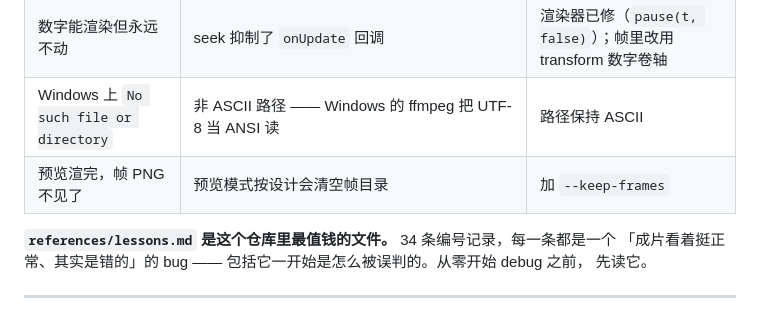
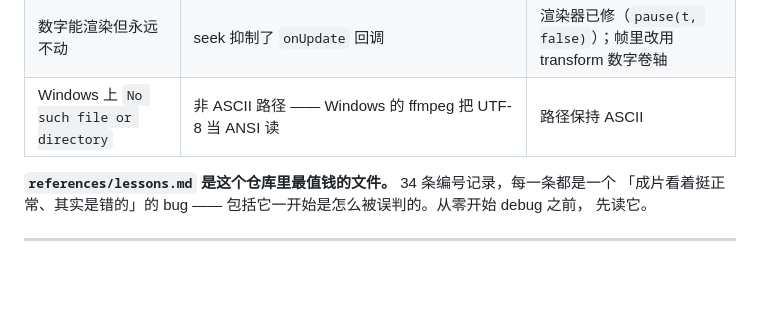
Before and after one commit to OneMoh/html-explainer, a Markdown page: README.md, the part around the change. Drawn GitHub-style; blank space fills up the shorter version.

```diff
--- a/README.md
+++ b/README.md
@@ -234,7 +234,6 @@ tl.fromTo('.verdict', { scale: 0.8 },          { scale: 1, duration: 0.6 },
 | 封面出成 1 倍图 | 同上，`deviceScaleFactor` 的孪生坑 | 传 `newPage()` + `screenshot({ scale: 'device' })` |
 | 数字能渲染但永远不动 | seek 抑制了 `onUpdate` 回调 | 渲染器已修（`pause(t, false)`）；帧里改用 transform 数字卷轴 |
 | Windows 上 `No such file or directory` | 非 ASCII 路径 —— Windows 的 ffmpeg 把 UTF-8 当 ANSI 读 | 路径保持 ASCII |
-| 预览渲完，帧 PNG 不见了 | 预览模式按设计会清空帧目录 | 加 `--keep-frames` |
 
 **`references/lessons.md` 是这个仓库里最值钱的文件。** 34 条编号记录，每一条都是一个
 「成片看着挺正常、其实是错的」的 bug —— 包括它一开始是怎么被误判的。从零开始 debug 之前，
```
Also changed, not shown: README.en.md (+0 -1 lines).
